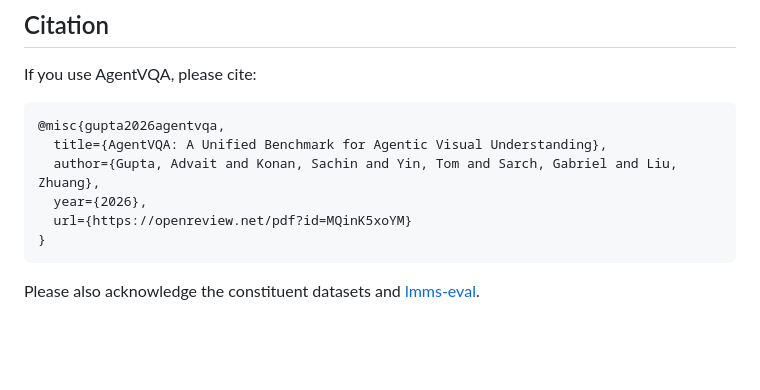
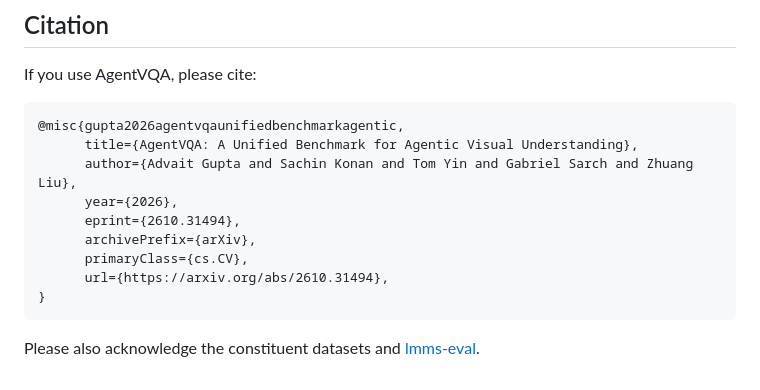
Before and after one commit to zlab-princeton/AgentVQA, a Markdown page: README.md, the part around one of its changes. Rendered like a GitHub page; blank space fills up the shorter version.

Commit message:
Change paper URL and citation details in README
Updated paper URL and citation format in README.

````diff
--- a/README.md
+++ b/README.md
@@ -78,11 +78,14 @@ Evaluation code, installation, API configuration, and usage instructions are in
 If you use AgentVQA, please cite:
 
 ```bibtex
-@misc{gupta2026agentvqa,
-  title={AgentVQA: A Unified Benchmark for Agentic Visual Understanding},
-  author={Gupta, Advait and Konan, Sachin and Yin, Tom and Sarch, Gabriel and Liu, Zhuang},
-  year={2026},
-  url={https://openreview.net/pdf?id=MQinK5xoYM}
+@misc{gupta2026agentvqaunifiedbenchmarkagentic,
+      title={AgentVQA: A Unified Benchmark for Agentic Visual Understanding},
+      author={Advait Gupta and Sachin Konan and Tom Yin and Gabriel Sarch and Zhuang Liu},
+      year={2026},
+      eprint={2610.31494},
+      archivePrefix={arXiv},
+      primaryClass={cs.CV},
+      url={https://arxiv.org/abs/2610.31494},
 }
 ```
 
````
Also changed, not shown: other parts of README.md (+1 -1 lines).
